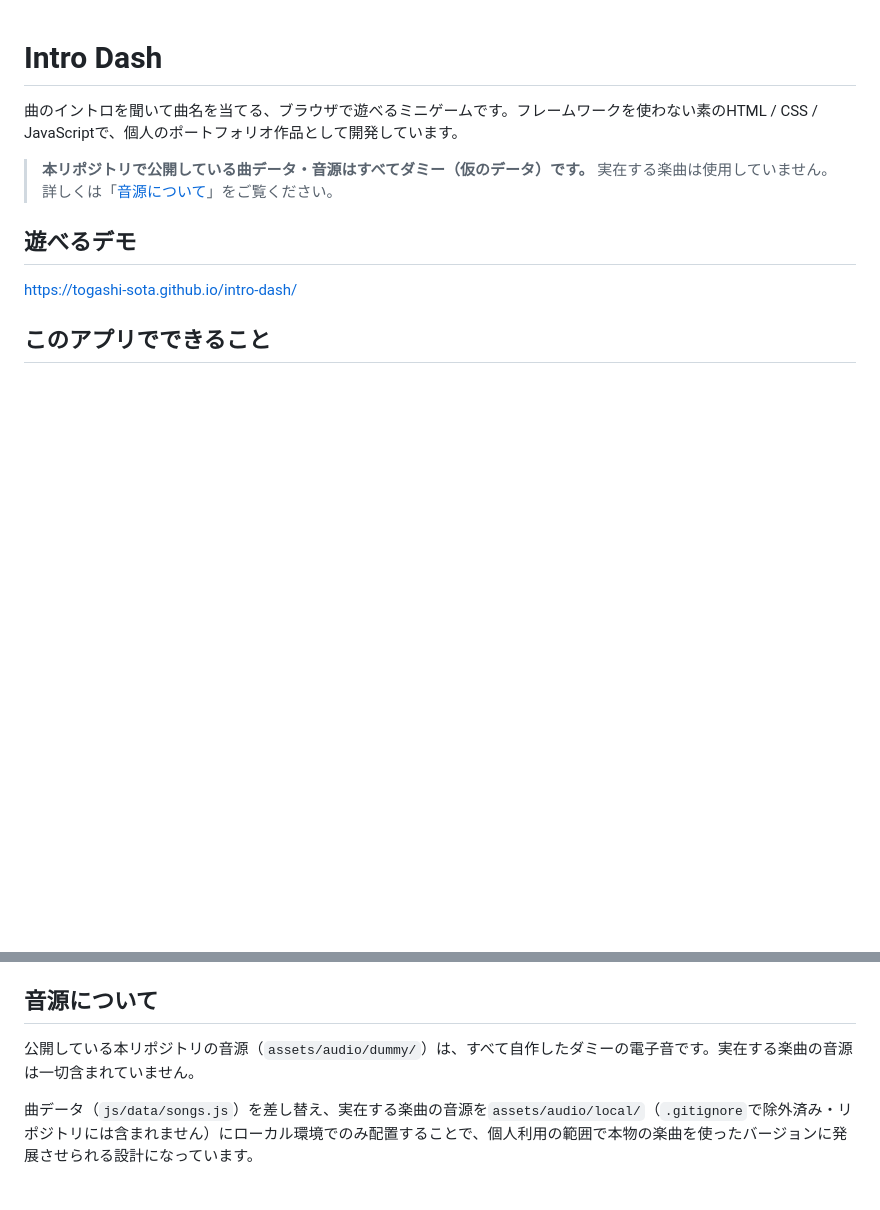
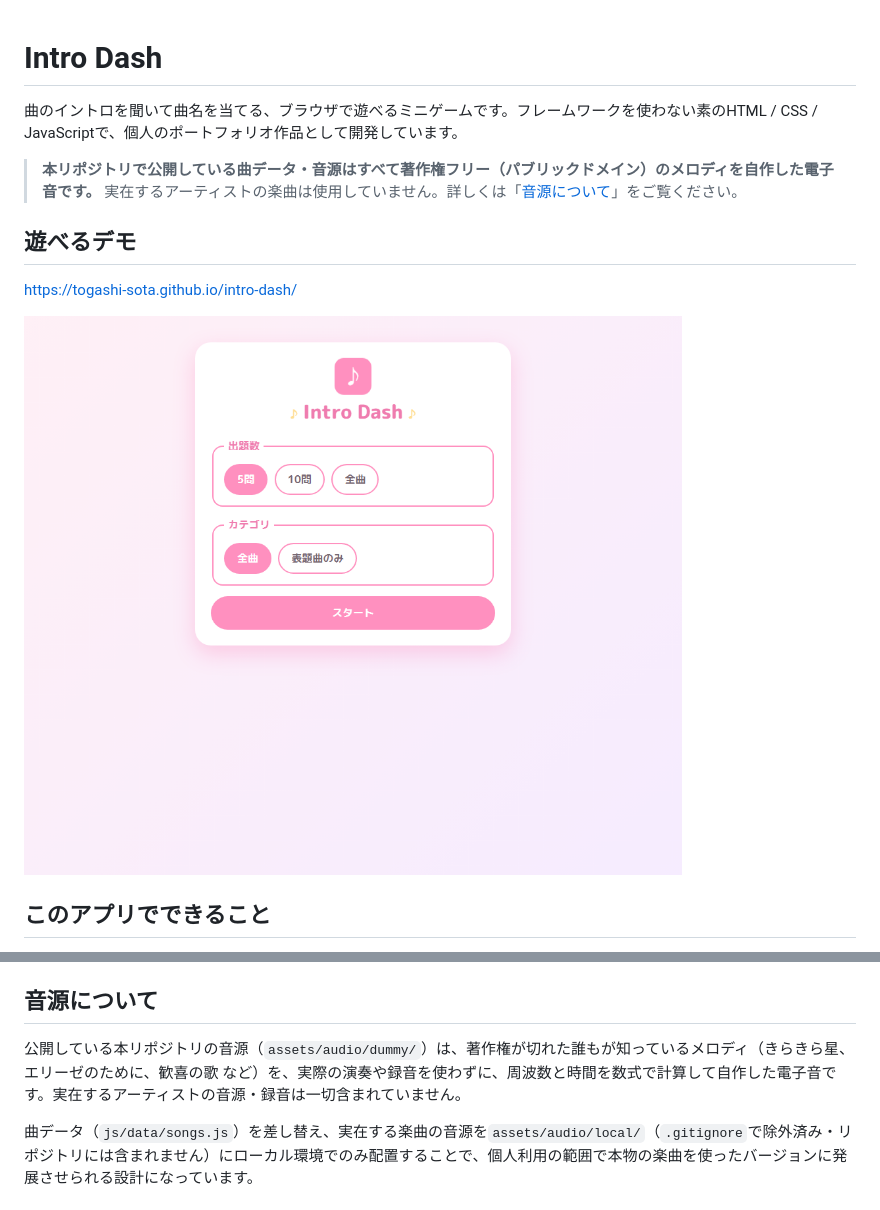
Before and after one commit to togashi-sota/intro-dash, a Markdown page: README.md, 2 parts joined by grey strips. Drawn GitHub-style; pictures changed too: docs/screenshot-start.png (added); blank space fills up the shorter version.

Commit message:
READMEにスクリーンショットを追加し、音源の説明文を更新

```diff
--- a/README.md
+++ b/README.md
@@ -2,12 +2,14 @@
 
 曲のイントロを聞いて曲名を当てる、ブラウザで遊べるミニゲームです。フレームワークを使わない素のHTML / CSS / JavaScriptで、個人のポートフォリオ作品として開発しています。
 
-> **本リポジトリで公開している曲データ・音源はすべてダミー（仮のデータ）です。**
-> 実在する楽曲は使用していません。詳しくは「[音源について](#音源について)」をご覧ください。
+> **本リポジトリで公開している曲データ・音源はすべて著作権フリー（パブリックドメイン）のメロディを自作した電子音です。**
+> 実在するアーティストの楽曲は使用していません。詳しくは「[音源について](#音源について)」をご覧ください。
 
 ## 遊べるデモ
 
 [https://togashi-sota.github.io/intro-dash/](https://togashi-sota.github.io/intro-dash/)
+
+![Intro Dashのスタート画面](docs/screenshot-start.png)
 
 ## このアプリでできること
 
@@ -45,7 +47,7 @@
 
 ## 音源について
 
-公開している本リポジトリの音源（`assets/audio/dummy/`）は、すべて自作したダミーの電子音です。実在する楽曲の音源は一切含まれていません。
+公開している本リポジトリの音源（`assets/audio/dummy/`）は、著作権が切れた誰もが知っているメロディ（きらきら星、エリーゼのために、歓喜の歌 など）を、実際の演奏や録音を使わずに、周波数と時間を数式で計算して自作した電子音です。実在するアーティストの音源・録音は一切含まれていません。
 
 曲データ（`js/data/songs.js`）を差し替え、実在する楽曲の音源を`assets/audio/local/`（`.gitignore`で除外済み・リポジトリには含まれません）にローカル環境でのみ配置することで、個人利用の範囲で本物の楽曲を使ったバージョンに発展させられる設計になっています。
 
```
